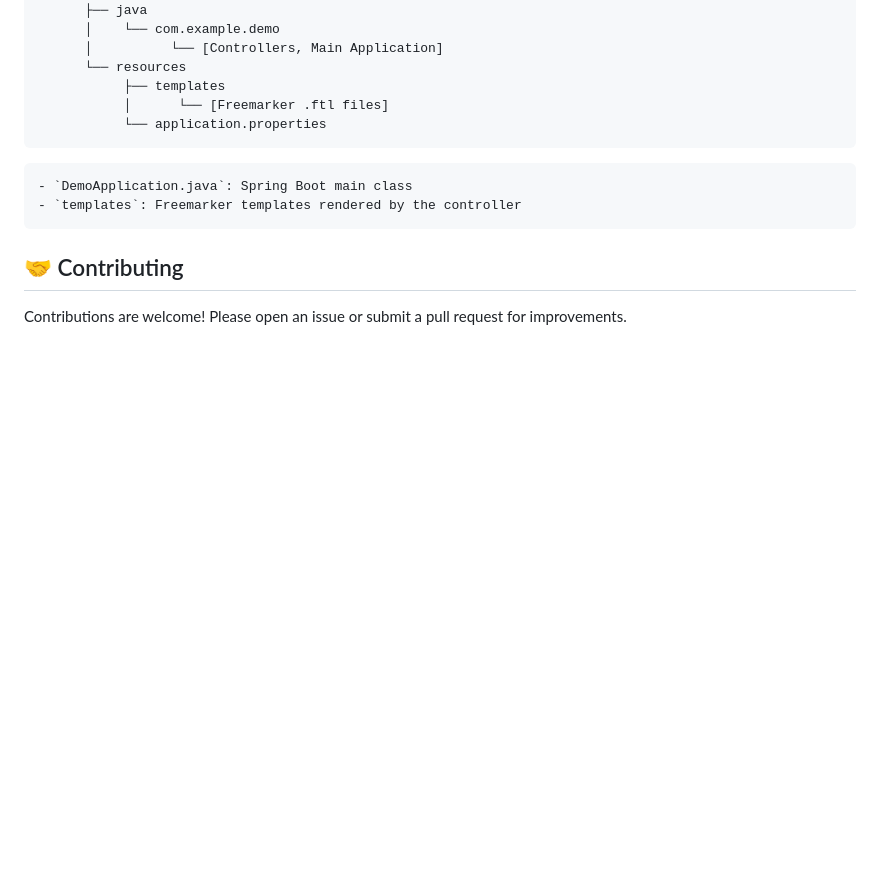
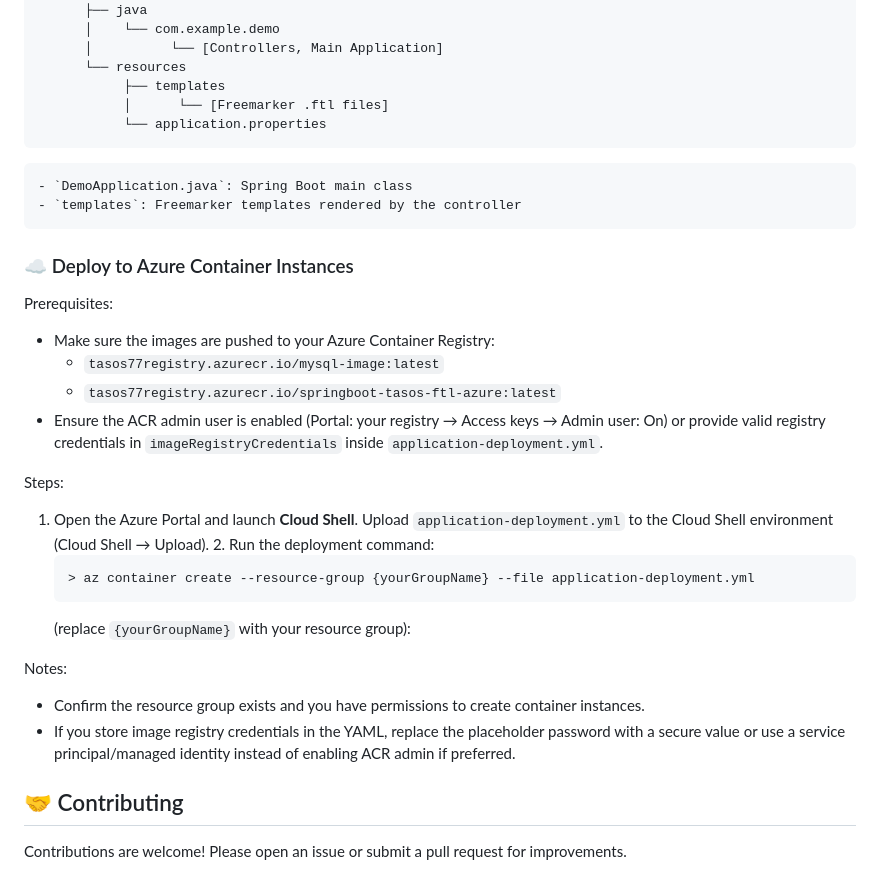
Before and after one commit to hoolser/springboot-tasos-ftl-azure, a Markdown page: README.md, the part around the change. Drawn GitHub-style; blank space fills up the shorter version.

Commit message:
update README.md about application-deployment.yml

````diff
--- a/README.md
+++ b/README.md
@@ -172,6 +172,26 @@ src
 - `templates`: Freemarker templates rendered by the controller
 ```
 
+### ☁️ Deploy to Azure Container Instances
+
+Prerequisites:
+- Make sure the images are pushed to your Azure Container Registry:
+    - `tasos77registry.azurecr.io/mysql-image:latest`
+    - `tasos77registry.azurecr.io/springboot-tasos-ftl-azure:latest`
+- Ensure the ACR admin user is enabled (Portal: your registry → Access keys → Admin user: On) or provide valid registry credentials in `imageRegistryCredentials` inside `application-deployment.yml`.
+
+Steps:
+1. Open the Azure Portal and launch **Cloud Shell**. Upload `application-deployment.yml` to the Cloud Shell environment (Cloud Shell → Upload).
+   2. Run the deployment command:
+   ```markdown
+   > az container create --resource-group {yourGroupName} --file application-deployment.yml
+    ```
+   (replace `{yourGroupName}` with your resource group):
+
+Notes:
+- Confirm the resource group exists and you have permissions to create container instances.
+- If you store image registry credentials in the YAML, replace the placeholder password with a secure value or use a service principal/managed identity instead of enabling ACR admin if preferred.
+
 
 ## 🤝 Contributing
 
````
